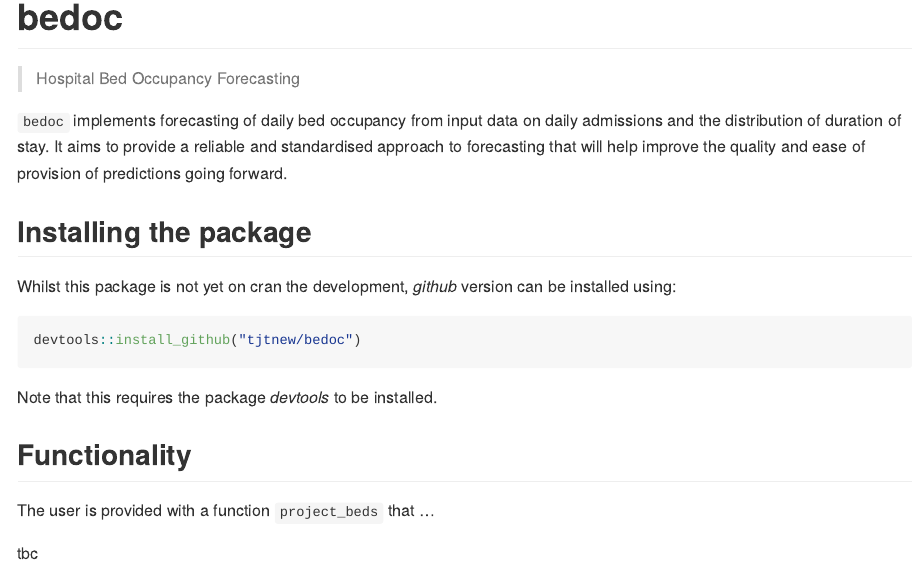
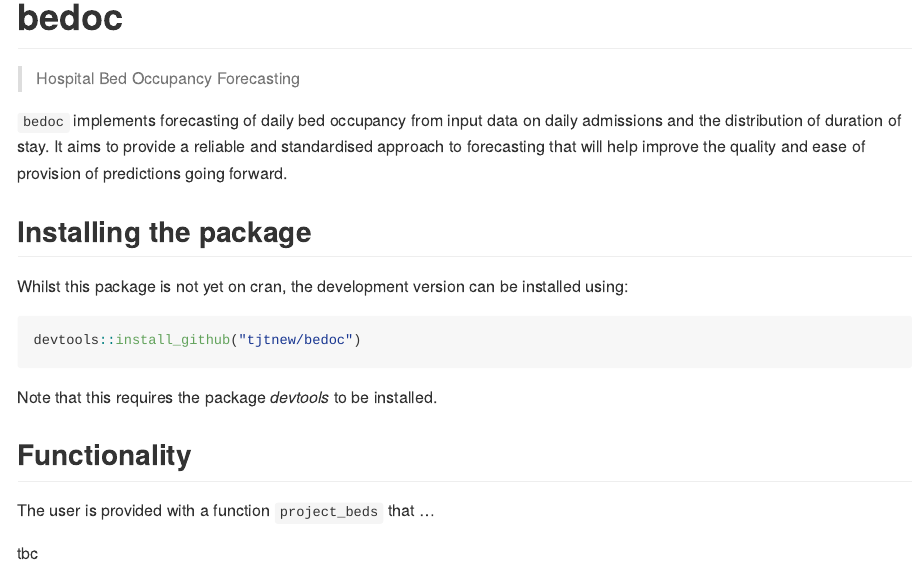
Before and after one commit to reconhub/occupancy, an R Markdown document (README.Rmd): the page in a window 1100 px wide, from its top. The pictures show the output file README.md that the author committed with the source, drawn offline in the style of GitHub; badge pictures from the web are left out.

Commit message:
minor typos and lint changes

````diff
--- a/README.Rmd
+++ b/README.Rmd
@@ -31,7 +31,7 @@ reliable and standardised approach to forecasting that will help improve
 the quality and ease of provision of predictions going forward.
 
 ## Installing the package
-Whilst this package is not yet on cran the development, *github* version can be installed using:
+Whilst this package is not yet on cran, the development version can be installed using:
 
 ```{r install2, eval = FALSE}
 devtools::install_github("tjtnew/bedoc")
````
Also changed, not shown: R/project_beds.R (+10 -9 lines), README.md, 1 other file.
